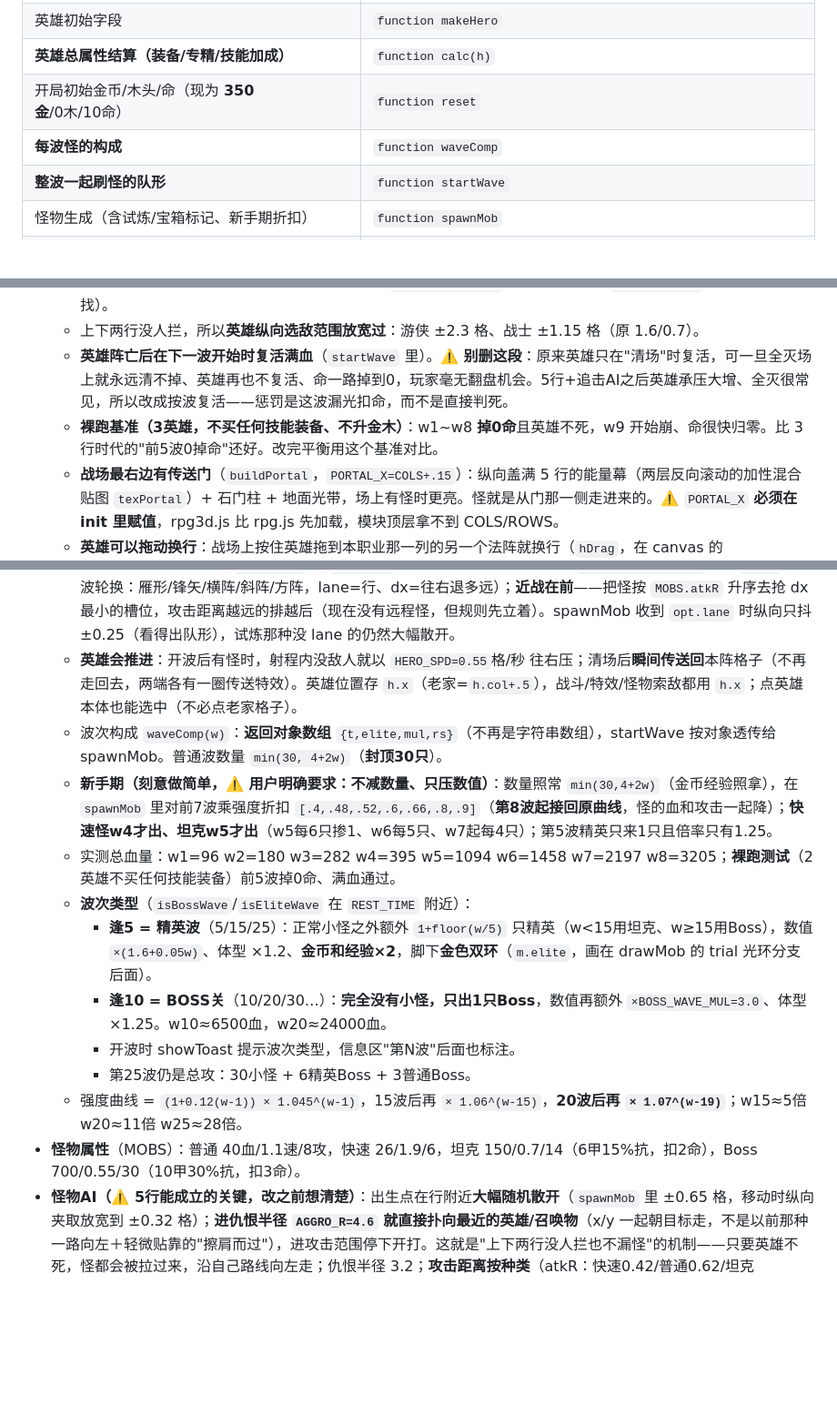
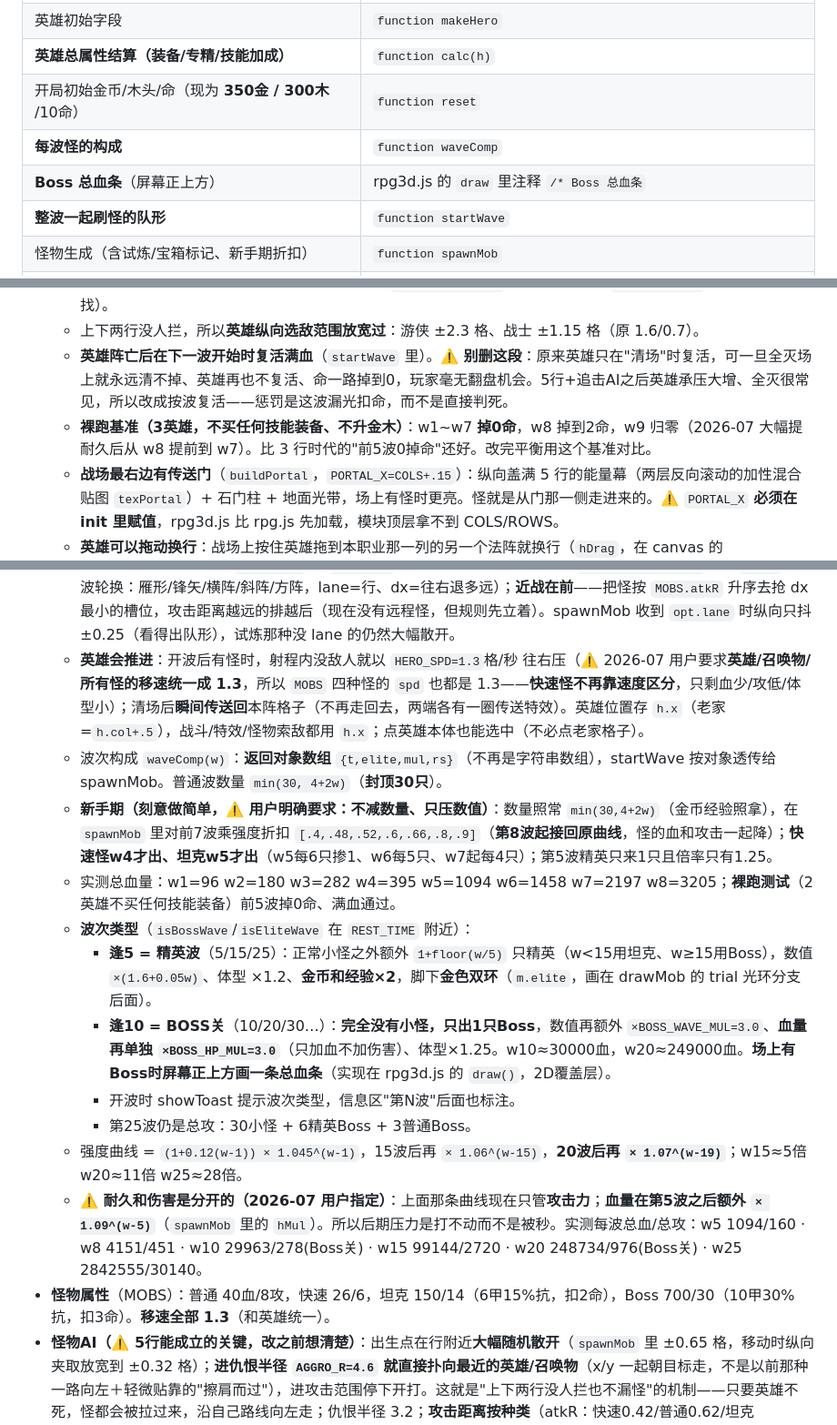
Before and after one commit to yuanjue777/ar-viewer, a Markdown page: CLAUDE.md, 3 parts joined by grey strips. Shown at 91% size. GitHub-like rendering; blank space fills up the shorter version.

Commit message:
CLAUDE.md：同步耐久曲线/木头技能书/移速统一/熔炉按钮的改动

```diff
--- a/CLAUDE.md
+++ b/CLAUDE.md
@@ -82,8 +82,9 @@
 | 画布尺寸（只是转发给 R3.resize） | `function resize` |
 | 英雄初始字段 | `function makeHero` |
 | **英雄总属性结算（装备/专精/技能加成）** | `function calc(h)` |
-| 开局初始金币/木头/命（现为 **350金**/0木/10命） | `function reset` |
+| 开局初始金币/木头/命（现为 **350金 / 300木** /10命） | `function reset` |
 | **每波怪的构成** | `function waveComp` |
+| **Boss 总血条**（屏幕正上方） | rpg3d.js 的 `draw` 里注释 `/* Boss 总血条` |
 | **整波一起刷怪的队形** | `function startWave` |
 | 怪物生成（含试炼/宝箱标记、新手期折扣） | `function spawnMob` |
 | **试炼开启逻辑与难度** | `function startTrial` |
@@ -168,7 +169,7 @@
   - **出兵区仍是 3 列×3 行、纵向居中**：`HROWS=3, ROW0=(ROWS-HROWS)>>1`（=1），英雄只能站第 1~3 行，**上下两行只有怪**——这就是"包围压上来"的来源。判定用 `isHomeCell(c,r)`，招募找空位用 `freeRow(col)`（只在这9格里找）。
   - 上下两行没人拦，所以**英雄纵向选敌范围放宽过**：游侠 ±2.3 格、战士 ±1.15 格（原 1.6/0.7）。
   - **英雄阵亡后在下一波开始时复活满血**（`startWave` 里）。⚠️ **别删这段**：原来英雄只在"清场"时复活，可一旦全灭场上就永远清不掉、英雄再也不复活、命一路掉到0，玩家毫无翻盘机会。5行+追击AI之后英雄承压大增、全灭很常见，所以改成按波复活——惩罚是这波漏光扣命，而不是直接判死。
-  - **裸跑基准（3英雄，不买任何技能装备、不升金木）**：w1~w8 **掉0命**且英雄不死，w9 开始崩、命很快归零。比 3 行时代的"前5波0掉命"还好。改完平衡用这个基准对比。
+  - **裸跑基准（3英雄，不买任何技能装备、不升金木）**：w1~w7 **掉0命**，w8 掉到2命，w9 归零（2026-07 大幅提耐久后从 w8 提前到 w7）。比 3 行时代的"前5波0掉命"还好。改完平衡用这个基准对比。
   - **战场最右边有传送门**（`buildPortal`，`PORTAL_X=COLS+.15`）：纵向盖满 5 行的能量幕（两层反向滚动的加性混合贴图 `texPortal`）+ 石门柱 + 地面光带，场上有怪时更亮。怪就是从门那一侧走进来的。⚠️ `PORTAL_X` **必须在 init 里赋值**，rpg3d.js 比 rpg.js 先加载，模块顶层拿不到 COLS/ROWS。
   - **英雄可以拖动换行**：战场上按住英雄拖到本职业那一列的另一个法阵就换行（`hDrag`，在 canvas 的 pointerdown/move/up 里），同列已有人则两人互换；松手后拉回本阵格子。
 - 金币+木头双货币。四个商店**入口是地图上的建筑**（不在 dock 了）：技能=紫顶法师书塔 / 装备=红顶铁匠铺 / 金矿=土黄矿洞 / 伐木场=绿顶锯木厂。
@@ -209,17 +210,18 @@
   - **备战期不能开试炼**（`trialReady` 里挡，图标显示"备战中"，`startTrial` 也会提示）。
   - **右上角 ⏩ 提前开波按钮**（`#nextBtn`，只在备战期显示）：立刻开下一波，并把省下的时间换成金币 —— `nextBonus()=剩余秒数×波数×2`。
   - **整波一起入场 + 阵型**：`startWave` 把 `waveComp` 全部 spawn 出来，槽位由 `formSlots(n,kind)` 算（`FORMS` 按波轮换：雁形/锋矢/横阵/斜阵/方阵，lane=行、dx=往右退多远）；**近战在前**——把怪按 `MOBS.atkR` 升序去抢 dx 最小的槽位，攻击距离越远的排越后（现在没有远程怪，但规则先立着）。spawnMob 收到 `opt.lane` 时纵向只抖 ±0.25（看得出队形），试炼那种没 lane 的仍然大幅散开。
-  - **英雄会推进**：开波后有怪时，射程内没敌人就以 `HERO_SPD=0.55`格/秒 往右压；清场后**瞬间传送回**本阵格子（不再走回去，两端各有一圈传送特效）。英雄位置存 `h.x`（老家=`h.col+.5`），战斗/特效/怪物索敌都用 `h.x`；点英雄本体也能选中（不必点老家格子）。
+  - **英雄会推进**：开波后有怪时，射程内没敌人就以 `HERO_SPD=1.3`格/秒 往右压（⚠️ 2026-07 用户要求**英雄/召唤物/所有怪的移速统一成 1.3**，所以 `MOBS` 四种怪的 `spd` 也都是 1.3——**快速怪不再靠速度区分**，只剩血少/攻低/体型小）；清场后**瞬间传送回**本阵格子（不再走回去，两端各有一圈传送特效）。英雄位置存 `h.x`（老家=`h.col+.5`），战斗/特效/怪物索敌都用 `h.x`；点英雄本体也能选中（不必点老家格子）。
   - 波次构成 `waveComp(w)`：**返回对象数组** `{t,elite,mul,rs}`（不再是字符串数组），startWave 按对象透传给 spawnMob。普通波数量 `min(30, 4+2w)`（**封顶30只**）。
   - **新手期（刻意做简单，⚠️ 用户明确要求：不减数量、只压数值）**：数量照常 `min(30,4+2w)`（金币经验照拿），在 `spawnMob` 里对前7波乘强度折扣 `[.4,.48,.52,.6,.66,.8,.9]`（**第8波起接回原曲线**，怪的血和攻击一起降）；**快速怪w4才出、坦克w5才出**（w5每6只掺1、w6每5只、w7起每4只）；第5波精英只来1只且倍率只有1.25。
   - 实测总血量：w1=96 w2=180 w3=282 w4=395 w5=1094 w6=1458 w7=2197 w8=3205；**裸跑测试**（2英雄不买任何技能装备）前5波掉0命、满血通过。
   - **波次类型**（`isBossWave`/`isEliteWave` 在 `REST_TIME` 附近）：
     - **逢5 = 精英波**（5/15/25）：正常小怪之外额外 `1+floor(w/5)` 只精英（w<15用坦克、w≥15用Boss），数值 `×(1.6+0.05w)`、体型 ×1.2、**金币和经验×2**，脚下**金色双环**（`m.elite`，画在 drawMob 的 trial 光环分支后面）。
-    - **逢10 = BOSS关**（10/20/30…）：**完全没有小怪，只出1只Boss**，数值再额外 `×BOSS_WAVE_MUL=3.0`、体型×1.25。w10≈6500血，w20≈24000血。
+    - **逢10 = BOSS关**（10/20/30…）：**完全没有小怪，只出1只Boss**，数值再额外 `×BOSS_WAVE_MUL=3.0`、**血量再单独 `×BOSS_HP_MUL=3.0`**（只加血不加伤害）、体型×1.25。w10≈30000血，w20≈249000血。**场上有Boss时屏幕正上方画一条总血条**（实现在 rpg3d.js 的 `draw()`，2D覆盖层）。
     - 开波时 showToast 提示波次类型，信息区"第N波"后面也标注。
     - 第25波仍是总攻：30小怪 + 6精英Boss + 3普通Boss。
   - 强度曲线 = `(1+0.12(w-1)) × 1.045^(w-1)`，15波后再 `× 1.06^(w-15)`，**20波后再 `× 1.07^(w-19)`**；w15≈5倍 w20≈11倍 w25≈28倍。
-- **怪物属性**（MOBS）：普通 40血/1.1速/8攻，快速 26/1.9/6，坦克 150/0.7/14（6甲15%抗，扣2命），Boss 700/0.55/30（10甲30%抗，扣3命）。
+  - **⚠️ 耐久和伤害是分开的（2026-07 用户指定）**：上面那条曲线现在只管**攻击力**；**血量在第5波之后额外 `× 1.09^(w-5)`**（`spawnMob` 里的 `hMul`）。所以后期压力是打不动而不是被秒。实测每波总血/总攻：w5 1094/160 · w8 4151/451 · w10 29963/278(Boss关) · w15 99144/2720 · w20 248734/976(Boss关) · w25 2842555/30140。
+- **怪物属性**（MOBS）：普通 40血/8攻，快速 26/6，坦克 150/14（6甲15%抗，扣2命），Boss 700/30（10甲30%抗，扣3命）。**移速全部 1.3**（和英雄统一）。
 - **怪物AI（⚠️ 5行能成立的关键，改之前想清楚）**：出生点在行附近**大幅随机散开**（`spawnMob` 里 ±0.65 格，移动时纵向夹取放宽到 ±0.32 格）；**进仇恨半径 `AGGRO_R=4.6` 就直接扑向最近的英雄/召唤物**（x/y 一起朝目标走，不是以前那种一路向左＋轻微贴靠的"擦肩而过"），进攻击范围停下开打。这就是"上下两行没人拦也不漏怪"的机制——只要英雄不死，怪都会被拉过来，沿自己路线向左走；仇恨半径 3.2；**攻击距离按种类**（atkR：快速0.42/普通0.62/坦克0.85/Boss1.05，**都<战士射程1.15**保证近战能还手）；仇恨内只以 0.7格/秒**轻微纵向贴靠**，一进攻击范围就停下开打（不会跑到英雄格子上）；**不排队**，各走各的，只在几乎重叠时纵向轻推 0.5格/秒。
 - 英雄选敌用 y 距离筛同线（战士±0.7格/游侠±1.6格）。有伤害飘字、AOE范围圈/单体弹道线特效。
 - **单位外观（3D 低模，全在 rpg3d.js 里程序化拼出来，不用外部模型文件）**：英雄是**二头身 chibi 比例**（大头小身，小屏上辨识度最高），都**露脸**（大眼+高光+腮红）。法师=紫发+尖帽+宝珠法杖（法杖摆在身体侧面 z=.2，不然会挡脸）；游侠=金发马尾+往后戴的兜帽+弓+箭袋；战士=橙色竖发+额带+红甲+盾+斜扛的剑（`h.anim` 驱动挥砍/拉弓/法杖蓄光）。**`buildHero(cls,tier,branch)` 带转职参数**：tier>0 加披风+金肩章，**并按支线名字换一整套武器/头饰**（函数里先算出支线 key `bk`，再分流；ADV 表在 rpg.js，rpg3d.js 顶层拿不到，所以要 `typeof ADV!=='undefined'` 兜一下）：
```
Also changed, not shown: other parts of CLAUDE.md (+5 -4 lines).
